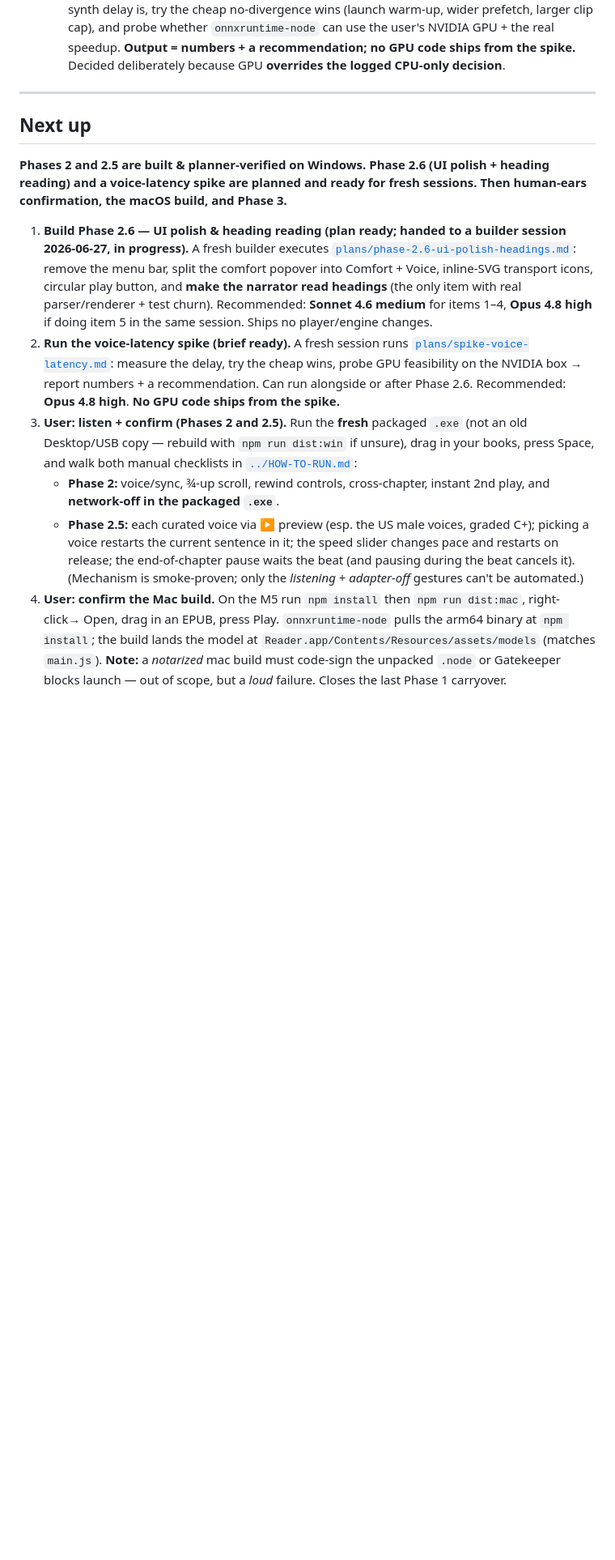
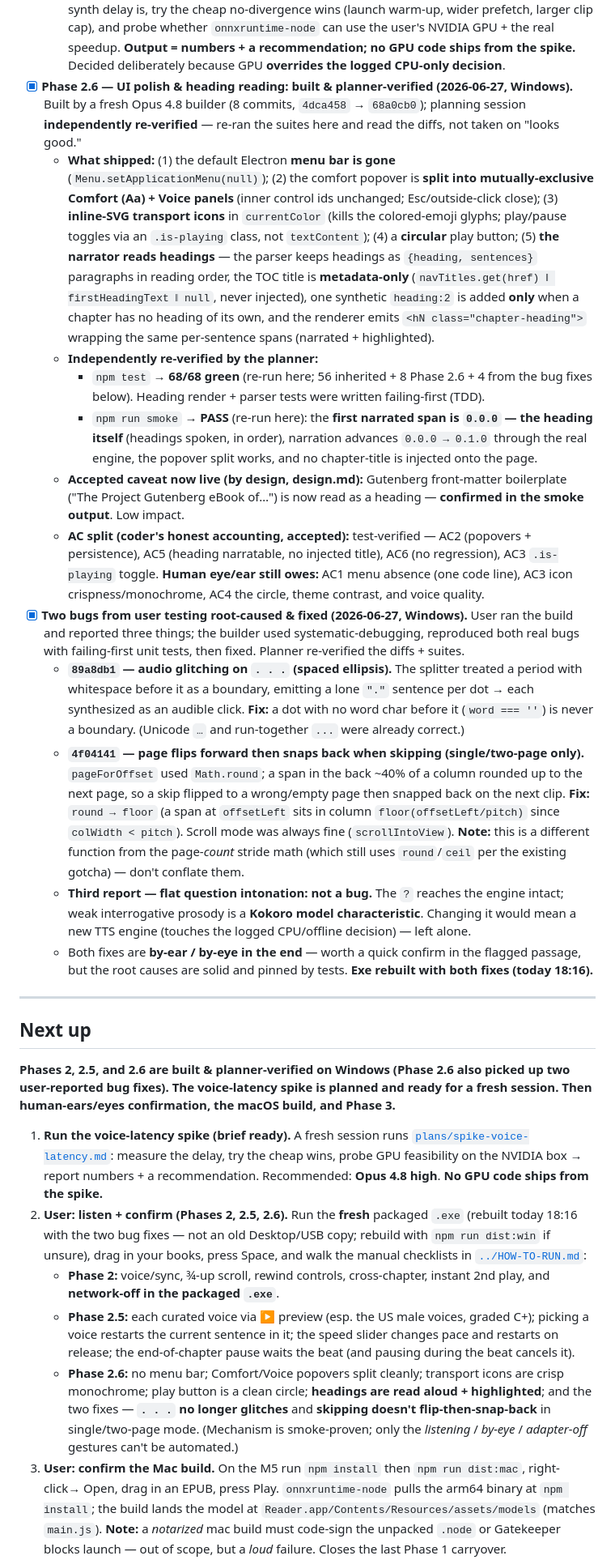
Before and after one commit to gsmucklow-debug/reader, a Markdown page: docs/HANDOFF.md, the part around one of its changes. Shown at 81% size. Drawn GitHub-style; blank space fills up the shorter version.

Commit message:
docs(handoff): record Phase 2.6 (UI polish + heading reading) + two bug fixes as built & verified
Phase 2.6 built by an Opus 4.8 builder (4dca458 -> 68a0cb0) and the two
user-reported bug fixes (89a8db1 spaced-ellipsis splitter, 4f04141 paginate
floor) independently re-verified by the planning session: npm test 68/68 and
npm run smoke PASS re-run here, both fix diffs read. User confirmed the build
looks/sounds fine. Next up shuffled: voice-latency spike is now item 1.

Co-Authored-By: Claude Opus 4.8 <noreply@anthropic.com>

```diff
--- a/docs/HANDOFF.md
+++ b/docs/HANDOFF.md
@@ -201,36 +201,77 @@ runs on Windows 11 + macOS (MacBook Pro M5).
     wider prefetch, larger clip cap), and probe whether `onnxruntime-node` can use the user's NVIDIA
     GPU + the real speedup. **Output = numbers + a recommendation; no GPU code ships from the spike.**
     Decided deliberately because GPU **overrides the logged CPU-only decision**.
+- [x] **Phase 2.6 — UI polish & heading reading: built & planner-verified (2026-06-27, Windows).**
+  Built by a fresh Opus 4.8 builder (8 commits, `4dca458` → `68a0cb0`); planning session
+  **independently re-verified** — re-ran the suites here and read the diffs, not taken on "looks good."
+  - **What shipped:** (1) the default Electron **menu bar is gone** (`Menu.setApplicationMenu(null)`);
+    (2) the comfort popover is **split into mutually-exclusive Comfort (Aa) + Voice panels** (inner
+    control ids unchanged; Esc/outside-click close); (3) **inline-SVG transport icons** in
+    `currentColor` (kills the colored-emoji glyphs; play/pause toggles via an `.is-playing` class, not
+    `textContent`); (4) a **circular** play button; (5) **the narrator reads headings** — the parser
+    keeps headings as `{heading, sentences}` paragraphs in reading order, the TOC title is
+    **metadata-only** (`navTitles.get(href) ‖ firstHeadingText ‖ null`, never injected), one synthetic
+    `heading:2` is added **only** when a chapter has no heading of its own, and the renderer emits
+    `<hN class="chapter-heading">` wrapping the same per-sentence spans (narrated + highlighted).
+  - **Independently re-verified by the planner:**
+    - `npm test` → **68/68 green** (re-run here; 56 inherited + 8 Phase 2.6 + 4 from the bug fixes
+      below). Heading render + parser tests were written failing-first (TDD).
+    - `npm run smoke` → **PASS** (re-run here): the **first narrated span is `0.0.0` — the heading
+      itself** (headings spoken, in order), narration advances `0.0.0 → 0.1.0` through the real engine,
+      the popover split works, and no chapter-title is injected onto the page.
+  - **Accepted caveat now live (by design, design.md):** Gutenberg front-matter boilerplate ("The
+    Project Gutenberg eBook of…") is now read as a heading — **confirmed in the smoke output**. Low
+    impact.
+  - **AC split (coder's honest accounting, accepted):** test-verified — AC2 (popovers + persistence),
+    AC5 (heading narratable, no injected title), AC6 (no regression), AC3 `.is-playing` toggle.
+    **Human eye/ear still owes:** AC1 menu absence (one code line), AC3 icon crispness/monochrome,
+    AC4 the circle, theme contrast, and voice quality.
+- [x] **Two bugs from user testing root-caused & fixed (2026-06-27, Windows).** User ran the build and
+  reported three things; the builder used systematic-debugging, reproduced both real bugs with
+  failing-first unit tests, then fixed. Planner re-verified the diffs + suites.
+  - **`89a8db1` — audio glitching on `. . .` (spaced ellipsis).** The splitter treated a period with
+    whitespace before it as a boundary, emitting a lone `"."` sentence per dot → each synthesized as an
+    audible click. **Fix:** a dot with no word char before it (`word === ''`) is never a boundary.
+    (Unicode `…` and run-together `...` were already correct.)
+  - **`4f04141` — page flips forward then snaps back when skipping (single/two-page only).**
+    `pageForOffset` used `Math.round`; a span in the back ~40% of a column rounded up to the next page,
+    so a skip flipped to a wrong/empty page then snapped back on the next clip. **Fix:** `round → floor`
+    (a span at `offsetLeft` sits in column `floor(offsetLeft/pitch)` since `colWidth < pitch`). Scroll
+    mode was always fine (`scrollIntoView`). **Note:** this is a different function from the page-*count*
+    stride math (which still uses `round`/`ceil` per the existing gotcha) — don't conflate them.
+  - **Third report — flat question intonation: not a bug.** The `?` reaches the engine intact; weak
+    interrogative prosody is a **Kokoro model characteristic**. Changing it would mean a new TTS engine
+    (touches the logged CPU/offline decision) — left alone.
+  - Both fixes are **by-ear / by-eye in the end** — worth a quick confirm in the flagged passage, but
+    the root causes are solid and pinned by tests. **Exe rebuilt with both fixes (today 18:16).**
 
 ---
 
 ## Next up
 
-**Phases 2 and 2.5 are built & planner-verified on Windows. Phase 2.6 (UI polish + heading reading)
-and a voice-latency spike are planned and ready for fresh sessions. Then human-ears confirmation, the
-macOS build, and Phase 3.**
+**Phases 2, 2.5, and 2.6 are built & planner-verified on Windows (Phase 2.6 also picked up two
+user-reported bug fixes). The voice-latency spike is planned and ready for a fresh session. Then
+human-ears/eyes confirmation, the macOS build, and Phase 3.**
 
-1. **Build Phase 2.6 — UI polish & heading reading (plan ready; handed to a builder session
-   2026-06-27, in progress).** A fresh builder executes
-   [`plans/phase-2.6-ui-polish-headings.md`](./plans/phase-2.6-ui-polish-headings.md): remove the menu
-   bar, split the comfort popover into Comfort + Voice, inline-SVG transport icons, circular play
-   button, and **make the narrator read headings** (the only item with real parser/renderer + test
-   churn). Recommended: **Sonnet 4.6 medium** for items 1–4, **Opus 4.8 high** if doing item 5 in the
-   same session. Ships no player/engine changes.
-2. **Run the voice-latency spike (brief ready).** A fresh session runs
+1. **Run the voice-latency spike (brief ready).** A fresh session runs
    [`plans/spike-voice-latency.md`](./plans/spike-voice-latency.md): measure the delay, try the cheap
-   wins, probe GPU feasibility on the NVIDIA box → report numbers + a recommendation. Can run
-   alongside or after Phase 2.6. Recommended: **Opus 4.8 high**. **No GPU code ships from the spike.**
-3. **User: listen + confirm (Phases 2 and 2.5).** Run the **fresh** packaged `.exe` (not an old
-   Desktop/USB copy — rebuild with `npm run dist:win` if unsure), drag in your books, press Space, and
-   walk both manual checklists in [`../HOW-TO-RUN.md`](../HOW-TO-RUN.md):
+   wins, probe GPU feasibility on the NVIDIA box → report numbers + a recommendation. Recommended:
+   **Opus 4.8 high**. **No GPU code ships from the spike.**
+2. **User: listen + confirm (Phases 2, 2.5, 2.6).** Run the **fresh** packaged `.exe` (rebuilt today
+   18:16 with the two bug fixes — not an old Desktop/USB copy; rebuild with `npm run dist:win` if
+   unsure), drag in your books, press Space, and walk the manual checklists in
+   [`../HOW-TO-RUN.md`](../HOW-TO-RUN.md):
    - **Phase 2:** voice/sync, ¾-up scroll, rewind controls, cross-chapter, instant 2nd play, and
      **network-off in the packaged `.exe`**.
    - **Phase 2.5:** each curated voice via ▶ preview (esp. the US male voices, graded C+); picking a
      voice restarts the current sentence in it; the speed slider changes pace and restarts on release;
      the end-of-chapter pause waits the beat (and pausing during the beat cancels it).
-   (Mechanism is smoke-proven; only the *listening* + *adapter-off* gestures can't be automated.)
-4. **User: confirm the Mac build.** On the M5 run `npm install` then `npm run dist:mac`, right-click→
+   - **Phase 2.6:** no menu bar; Comfort/Voice popovers split cleanly; transport icons are crisp
+     monochrome; play button is a clean circle; **headings are read aloud + highlighted**; and the two
+     fixes — **`. . .` no longer glitches** and **skipping doesn't flip-then-snap-back** in
+     single/two-page mode.
+   (Mechanism is smoke-proven; only the *listening* / *by-eye* / *adapter-off* gestures can't be automated.)
+3. **User: confirm the Mac build.** On the M5 run `npm install` then `npm run dist:mac`, right-click→
    Open, drag in an EPUB, press Play. `onnxruntime-node` pulls the arm64 binary at `npm install`; the
    build lands the model at `Reader.app/Contents/Resources/assets/models` (matches `main.js`).
    **Note:** a *notarized* mac build must code-sign the unpacked `.node` or Gatekeeper blocks launch —
```
Also changed, not shown: other parts of docs/HANDOFF.md (+14 -1 lines).
